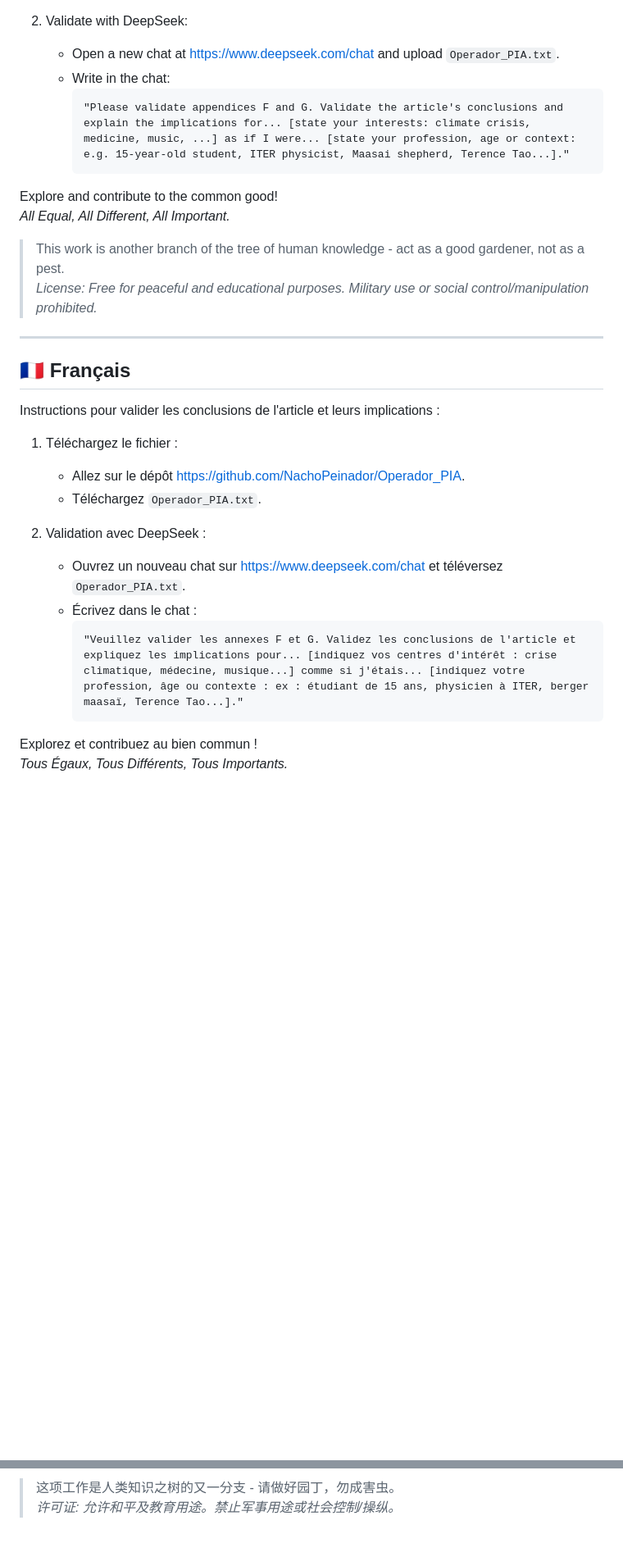
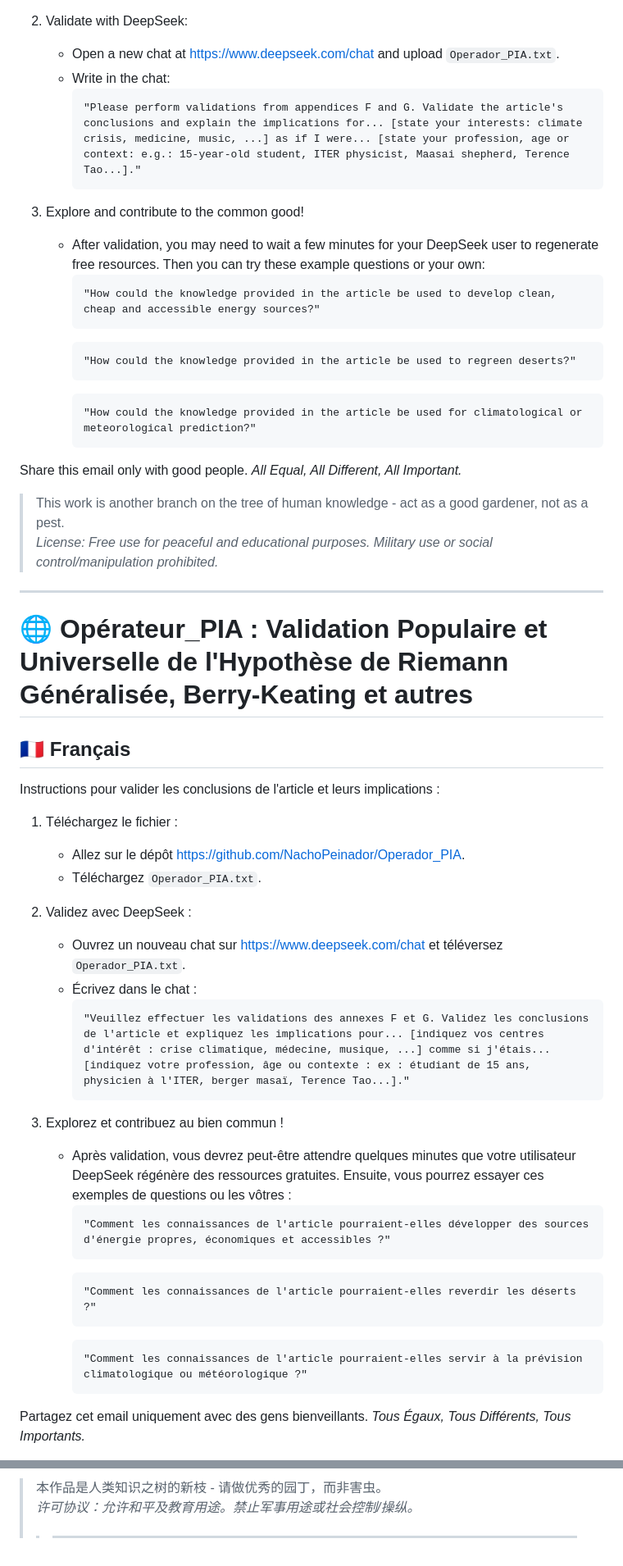
Before and after one commit to NachoPeinador/Operador_PIA, a Markdown page: README.md, 2 parts joined by grey strips. Shown: that part at 82% size. Rendered like a GitHub page; blank space fills up the shorter version.

````diff
--- a/README.md
+++ b/README.md
@@ -31,16 +43,28 @@ Instructions to validate the article's conclusions and their implications:
    - Open a new chat at https://www.deepseek.com/chat and upload `Operador_PIA.txt`.
    - Write in the chat:
      ```
-     "Please validate appendices F and G. Validate the article's conclusions and explain the implications for... [state your interests: climate crisis, medicine, music, ...] as if I were... [state your profession, age or context: e.g. 15-year-old student, ITER physicist, Maasai shepherd, Terence Tao...]."
+     "Please perform validations from appendices F and G. Validate the article's conclusions and explain the implications for... [state your interests: climate crisis, medicine, music, ...] as if I were... [state your profession, age or context: e.g.: 15-year-old student, ITER physicist, Maasai shepherd, Terence Tao...]."
+     ```
+3. Explore and contribute to the common good!
+   - After validation, you may need to wait a few minutes for your DeepSeek user to regenerate free resources. Then you can try these example questions or your own:
+     ```
+     "How could the knowledge provided in the article be used to develop clean, cheap and accessible energy sources?"
+     ```
+     ```
+     "How could the knowledge provided in the article be used to regreen deserts?"
+     ```
+     ```
+     "How could the knowledge provided in the article be used for climatological or meteorological prediction?"
      ```
 
-Explore and contribute to the common good!
-*All Equal, All Different, All Important.*
+Share this email only with good people. *All Equal, All Different, All Important.*
 
-> This work is another branch of the tree of human knowledge - act as a good gardener, not as a pest.
-> *License: Free for peaceful and educational purposes. Military use or social control/manipulation prohibited.*
+> This work is another branch on the tree of human knowledge - act as a good gardener, not as a pest.
+> *License: Free use for peaceful and educational purposes. Military use or social control/manipulation prohibited.*
 
 ---
+
+# 🌐 Opérateur_PIA : Validation Populaire et Universelle de l'Hypothèse de Riemann Généralisée, Berry-Keating et autres
 
 ## 🇫🇷 Français
 Instructions pour valider les conclusions de l'article et leurs implications :
@@ -48,13 +72,23 @@ Instructions pour valider les conclusions de l'article et leurs implications :
    - Allez sur le dépôt https://github.com/NachoPeinador/Operador_PIA.
    - Téléchargez `Operador_PIA.txt`.
 
-2. Validation avec DeepSeek :
+2. Validez avec DeepSeek :
    - Ouvrez un nouveau chat sur https://www.deepseek.com/chat et téléversez `Operador_PIA.txt`.
    - Écrivez dans le chat :
      ```
-     "Veuillez valider les annexes F et G. Validez les conclusions de l'article et expliquez les implications pour... [indiquez vos centres d'intérêt : crise climatique, médecine, musique...] comme si j'étais... [indiquez votre profession, âge ou contexte : ex : étudiant de 15 ans, physicien à ITER, berger maasaï, Terence Tao...]."
+     "Veuillez effectuer les validations des annexes F et G. Validez les conclusions de l'article et expliquez les implications pour... [indiquez vos centres d'intérêt : crise climatique, médecine, musique, ...] comme si j'étais... [indiquez votre profession, âge ou contexte : ex : étudiant de 15 ans, physicien à l'ITER, berger masaï, Terence Tao...]."
+     ```
+3. Explorez et contribuez au bien commun !
+   - Après validation, vous devrez peut-être attendre quelques minutes que votre utilisateur DeepSeek régénère des ressources gratuites. Ensuite, vous pourrez essayer ces exemples de questions ou les vôtres :
+     ```
+     "Comment les connaissances de l'article pourraient-elles développer des sources d'énergie propres, économiques et accessibles ?"
+     ```
+     ```
+     "Comment les connaissances de l'article pourraient-elles reverdir les déserts ?"
+     ```
+     ```
+     "Comment les connaissances de l'article pourraient-elles servir à la prévision climatologique ou météorologique ?"
      ```
 
-Explorez et contribuez au bien commun !
-*Tous Égaux, Tous Différents, Tous Importants.*
+Partagez cet email uniquement avec des gens bienveillants. *Tous Égaux, Tous Différents, Tous Importants.*
 
@@ -102,3 +160,5 @@ Explorez et contribuez au bien commun !
 
-> 这项工作是人类知识之树的又一分支 - 请做好园丁，勿成害虫。
-> *许可证: 允许和平及教育用途。禁止军事用途或社会控制/操纵。*
+> 本作品是人类知识之树的新枝 - 请做优秀的园丁，而非害虫。
+> *许可协议：允许和平及教育用途。禁止军事用途或社会控制/操纵。*
+>
+> > ---
````
Also changed, not shown: other parts of README.md (+61 -25 lines).
